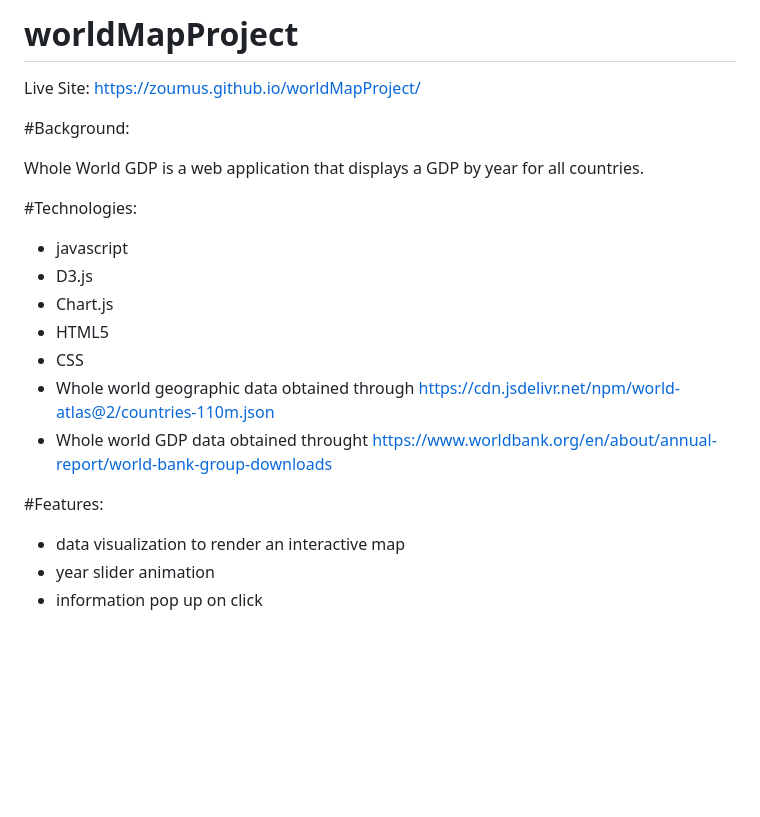
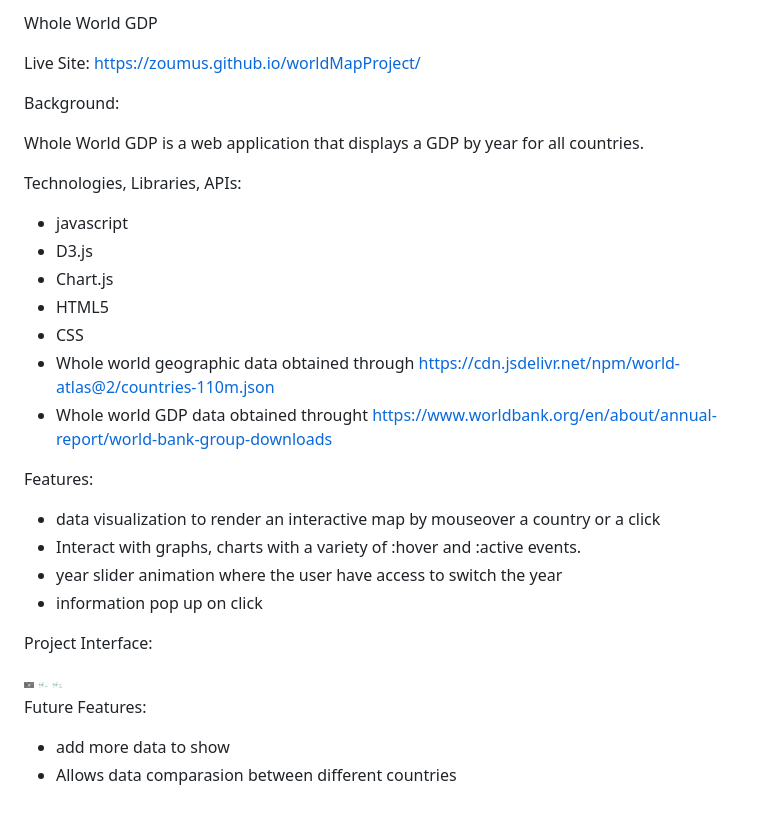
Before and after one commit to zoumus/worldMapProject, a Markdown page: README.md, the part around the change. Rendered like a GitHub page; pictures changed too: images/githubImag1.png (added), images/githubImag2.png (added), images/githubImag3.png (added); blank space fills up the shorter version.

```diff
--- a/README.md
+++ b/README.md
@@ -1,12 +1,12 @@
-# worldMapProject
+Whole World GDP
 
 Live Site: https://zoumus.github.io/worldMapProject/
 
-#Background:
+Background:
 
    Whole World GDP is a web application that displays a GDP by year for all countries.
 
-#Technologies:
+Technologies, Libraries, APIs:
 
    - javascript
    - D3.js
@@ -16,8 +16,20 @@ Live Site: https://zoumus.github.io/worldMapProject/
    - Whole world geographic data obtained through https://cdn.jsdelivr.net/npm/world-atlas@2/countries-110m.json
    - Whole world GDP data obtained throught https://www.worldbank.org/en/about/annual-report/world-bank-group-downloads
 
-#Features:
+Features:
 
-   - data visualization to render an interactive map
-   - year slider animation
+   - data visualization to render an interactive map by mouseover a country or a click
+   - Interact with graphs, charts with a variety of :hover and :active events.
+   - year slider animation where the user have access to switch the year
    - information pop up on click
+
+Project Interface:
+
+   <img src="images/githubImag1.png" height="100" width="10">
+   <img src="images/githubImag2.png" height="100" width="10">
+   <img src="images/githubImag3.png" height="100" width="10">
+
+
+Future Features:
+   - add more data to show
+   - Allows data comparasion between different countries
```
Also changed, not shown: 10 other files.
